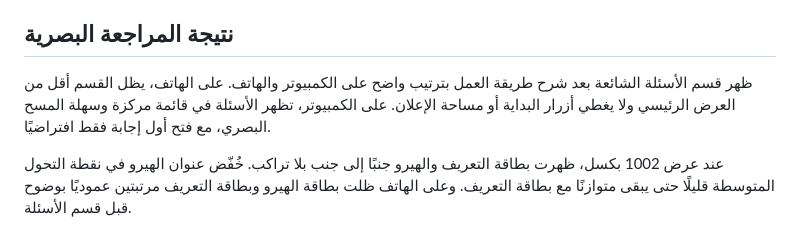
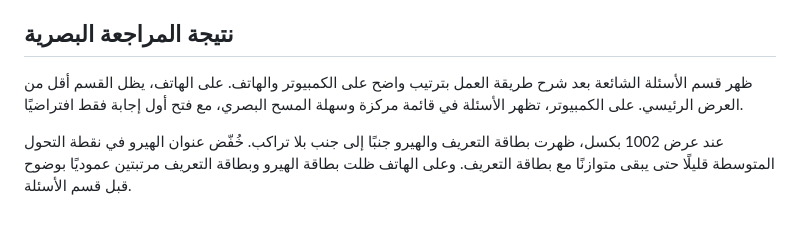
Before and after one commit to MahmoodIbrahim-rar/yoldas, a Markdown page: docs/seo_aeo_notes_AR.md, the part around the change. GitHub-like rendering.

```diff
--- a/docs/seo_aeo_notes_AR.md
+++ b/docs/seo_aeo_notes_AR.md
@@ -13,7 +13,7 @@
 
 ## نتيجة المراجعة البصرية
 
-ظهر قسم الأسئلة الشائعة بعد شرح طريقة العمل بترتيب واضح على الكمبيوتر والهاتف. على الهاتف، يظل القسم أقل من العرض الرئيسي ولا يغطي أزرار البداية أو مساحة الإعلان. على الكمبيوتر، تظهر الأسئلة في قائمة مركزة وسهلة المسح البصري، مع فتح أول إجابة فقط افتراضيًا.
+ظهر قسم الأسئلة الشائعة بعد شرح طريقة العمل بترتيب واضح على الكمبيوتر والهاتف. على الهاتف، يظل القسم أقل من العرض الرئيسي. على الكمبيوتر، تظهر الأسئلة في قائمة مركزة وسهلة المسح البصري، مع فتح أول إجابة فقط افتراضيًا.
 
 عند عرض 1002 بكسل، ظهرت بطاقة التعريف والهيرو جنبًا إلى جنب بلا تراكب. خُفّض عنوان الهيرو في نقطة التحول المتوسطة قليلًا حتى يبقى متوازنًا مع بطاقة التعريف. وعلى الهاتف ظلت بطاقة الهيرو وبطاقة التعريف مرتبتين عموديًا بوضوح قبل قسم الأسئلة.
 
```
